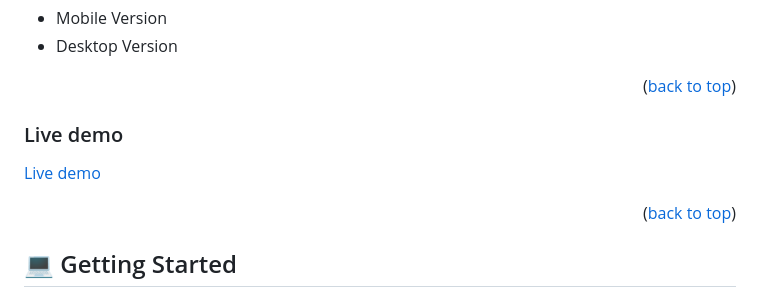
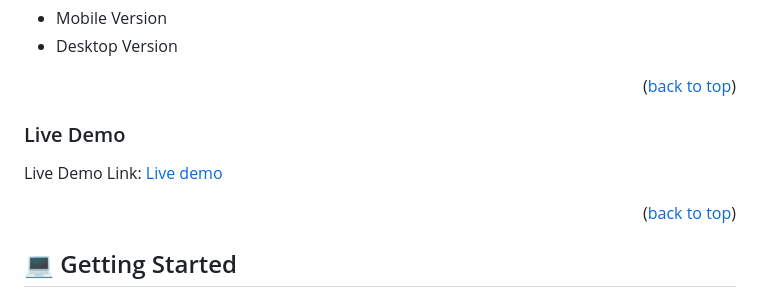
Before and after one commit to manzitresor/capstone-project-1, a Markdown page: README.md, the part around the change. Drawn GitHub-style.

Commit message:
Update live demo link

```diff
--- a/README.md
+++ b/README.md
@@ -68,8 +68,8 @@
 
 <p align="right">(<a href="#readme-top">back to top</a>)</p>
 
-### Live demo <a name="live-demo"></a>
-<a href="https://manzitresor.github.io/capstone-project-1/">Live demo</a>
+### Live Demo <a name="live-demo"></a>
+Live Demo Link: <a href="https://manzitresor.github.io/capstone-project-1/">Live demo</a>
 
 <p align="right">(<a href="#readme-top">back to top</a>)</p>
 
```
